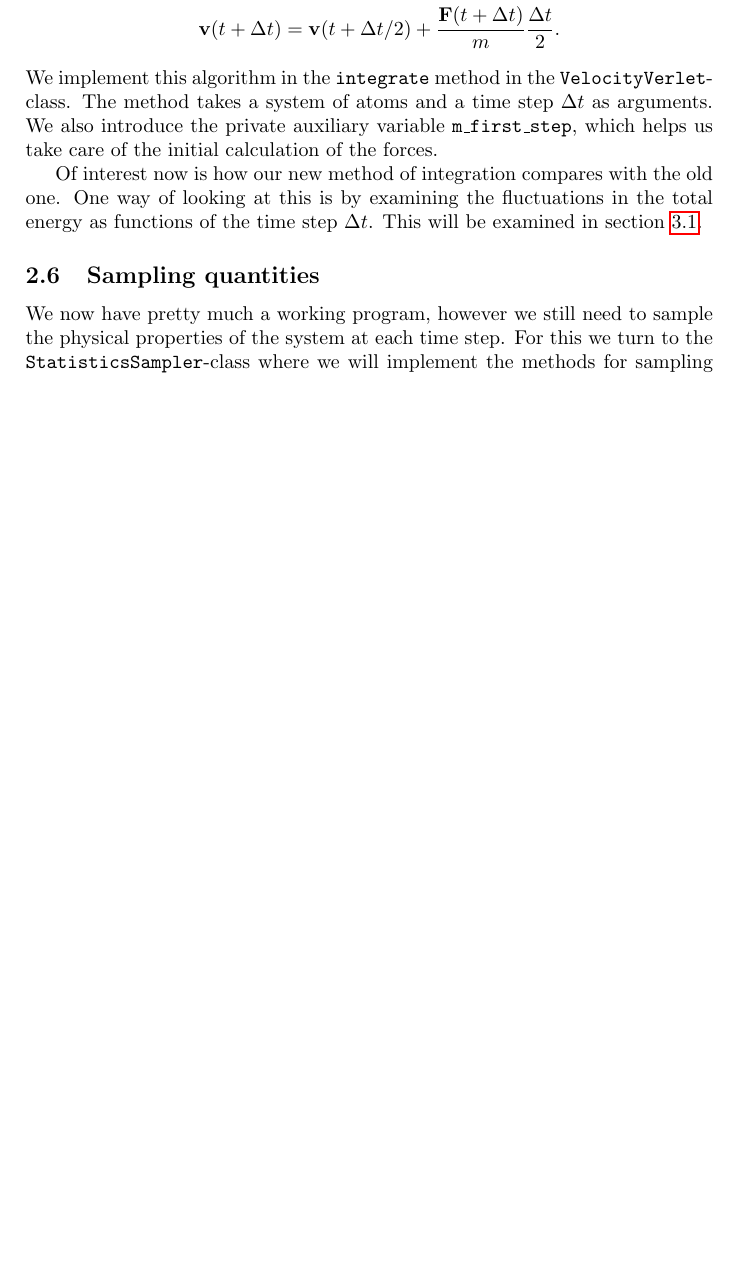
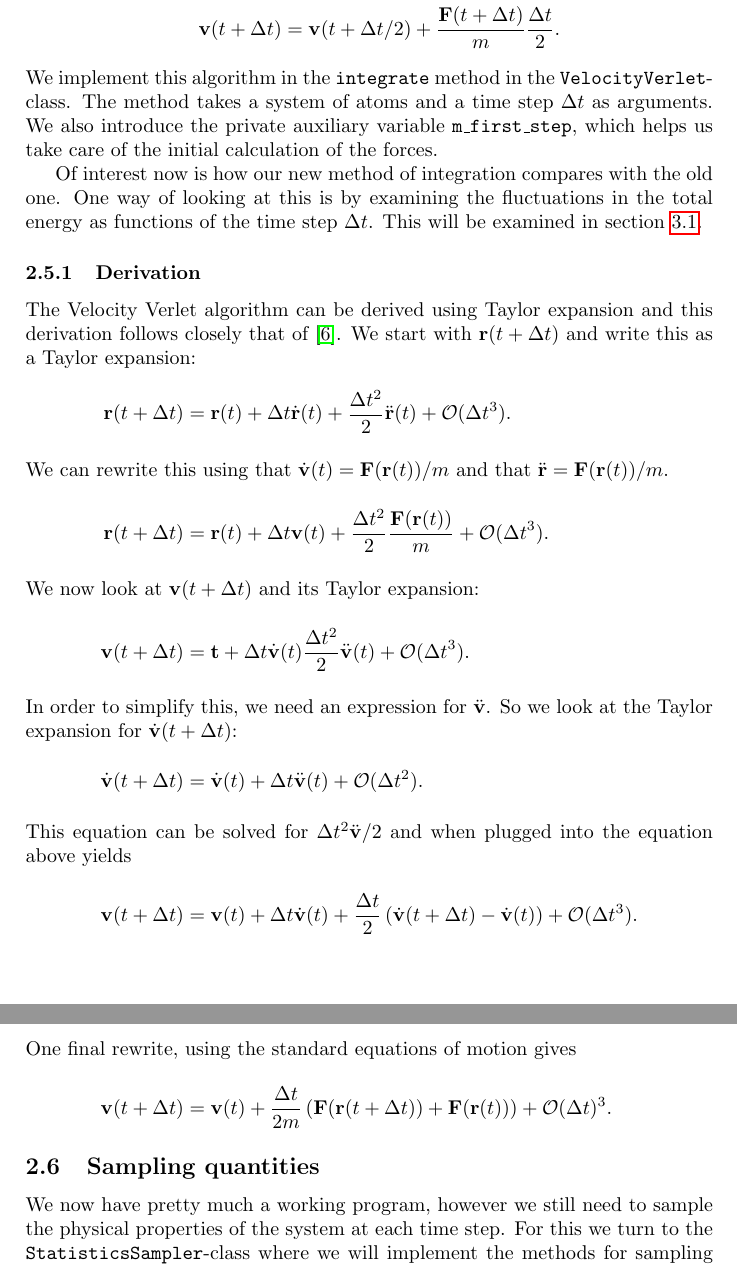
Before and after one commit to qTipTip/FYS3150, a LaTeX paper (projects/project_5/molecular_dynamics/article/article.tex): part of page 9 of 15 before the commit and two parts of pages 9 and 10 of 15 after it, the two joined at a grey line, cut so that both start at the same text, the shorter picture padded with empty space. Compiled offline with pdfLaTeX.

```diff
--- a/projects/project_5/molecular_dynamics/article/article.tex
+++ b/projects/project_5/molecular_dynamics/article/article.tex
@@ -406,6 +406,28 @@
     total energy as functions of the time step $\Delta t$. This will be
     examined in section \ref{sub:energy_conservation_of_integration_method}.
 
+    \subsubsection{Derivation}
+    \label{ssub:derivation}
+
+    The Velocity Verlet algorithm can be derived using Taylor expansion and
+    this derivation follows closely that of \cite{velo-ver}. We start with
+    $\vec{r}(t + \Delta t)$ and write this as a Taylor expansion:
+    \begin{align*}
+        \vec{r}(t + \Delta t) &= \vec{r}(t) + \Delta t \dot{\vec{r}}(t) +
+        \frac{\Delta t^2}{2}\ddot{\vec{r}}(t) + \mathcal{O}(\Delta t^3).
+    \intertext{We can rewrite this using that $\dot{\vec{v}}(t) = \vec{F}(\vec{r}(t)) / m$
+    and that $\ddot{\vec{r}} = \vec{F}(\vec{r}(t)) / m$.}
+        \vec{r}(t + \Delta t) &= \vec{r}(t) + \Delta t \vec{v}(t) + \frac{\Delta t^2}{2} \frac{\vec{F}(\vec{r}(t))}{m}+ \mathcal{O}(\Delta t^3). \\
+    \intertext{We now look at $\vec{v}(t + \Delta t)$ and its Taylor expansion:}
+        \vec{v}(t + \Delta t) &= \vec{t} + \Delta t \dot{\vec{v}}(t) \frac{\Delta t^2}{2}\ddot{\vec{v}}(t) + \mathcal{O}(\Delta t^3). \\
+    \intertext{In order to simplify this, we need an expression for $\ddot{\vec{v}}$. So we look at the Taylor expansion for $\dot{\vec{v}}(t + \Delta t)$:}
+        \dot{\vec{v}}(t + \Delta t) &= \dot{\vec{v}}(t) + \Delta t
+        \ddot{\vec{v}}(t) + \mathcal{O}(\Delta t^2). \\
+    \intertext{This equation can be solved for $\Delta t^2 \ddot{\vec{v}} / 2$ and when plugged into the equation above yields}
+        \vec{v}(t + \Delta t) &= \vec{v}(t) + \Delta t  \dot{\vec{v}}(t) + \frac{\Delta t}{2}\left( \dot{\vec{v}}(t + \Delta t) - \dot{\vec{v}}(t)\right) + \mathcal{O}(\Delta t^3).\\
+    \intertext{One final rewrite, using the standard equations of motion gives}
+    \vec{v}(t + \Delta t) &= \vec{v}(t) + \frac{\Delta t}{2m} \left( \vec{F}(\vec{r}(t + \Delta t)) + \vec{F}(\vec{r}(t))\right) + \mathcal{O}(\Delta t)^3.
+    \end{align*}
     \subsection{Sampling quantities}
     \label{sub:sampling_quantities}
 
```
Also changed, not shown: projects/project_5/molecular_dynamics/article/article.pdf, projects/project_5/molecular_dynamics/pictures/lennard_jones.pdf (added), projects/project_5/molecular_dynamics/article/article.tex (3 more changed lines), 1 other file.
